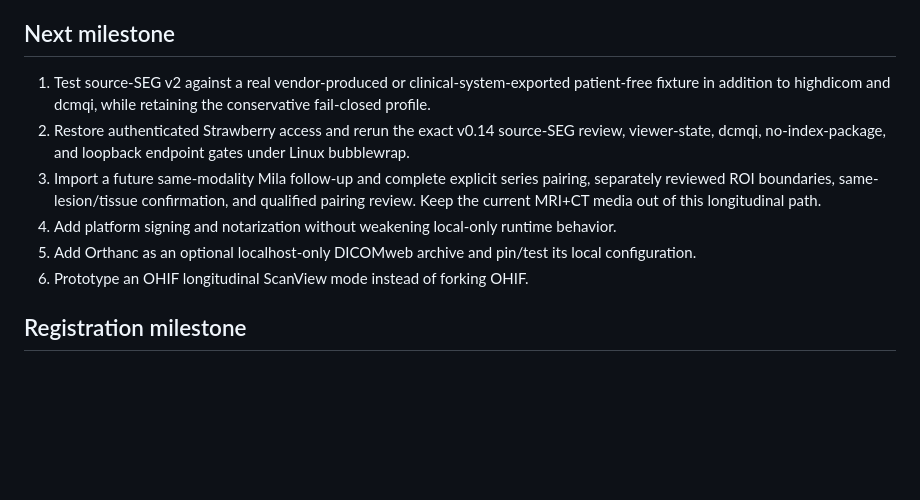
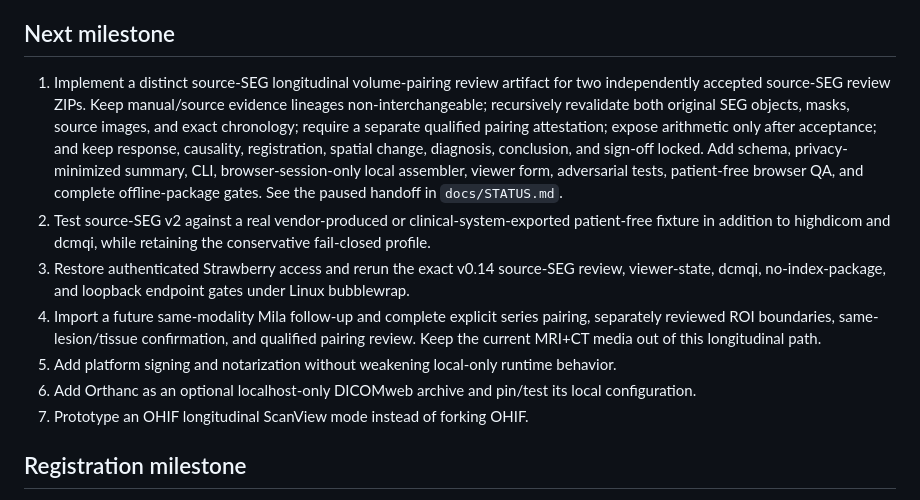
Before and after one commit to cnberry/dicom-guide, a Markdown page: docs/ROADMAP.md, the part around the change. GitHub-like rendering; blank space fills up the shorter version.

```diff
--- a/docs/ROADMAP.md
+++ b/docs/ROADMAP.md
@@ -771,19 +771,28 @@
 
 ## Next milestone
 
-1. Test source-SEG v2 against a real vendor-produced or clinical-system-exported
+1. Implement a distinct source-SEG longitudinal volume-pairing review artifact for
+   two independently accepted source-SEG review ZIPs. Keep manual/source evidence
+   lineages non-interchangeable; recursively revalidate both original SEG objects,
+   masks, source images, and exact chronology; require a separate qualified pairing
+   attestation; expose arithmetic only after acceptance; and keep response,
+   causality, registration, spatial change, diagnosis, conclusion, and sign-off
+   locked. Add schema, privacy-minimized summary, CLI, browser-session-only local
+   assembler, viewer form, adversarial tests, patient-free browser QA, and complete
+   offline-package gates. See the paused handoff in `docs/STATUS.md`.
+2. Test source-SEG v2 against a real vendor-produced or clinical-system-exported
    patient-free fixture in addition to highdicom and dcmqi, while retaining the
    conservative fail-closed profile.
-2. Restore authenticated Strawberry access and rerun the exact v0.14 source-SEG review,
+3. Restore authenticated Strawberry access and rerun the exact v0.14 source-SEG review,
    viewer-state, dcmqi, no-index-package, and loopback endpoint gates under Linux
    bubblewrap.
-3. Import a future same-modality Mila follow-up and complete explicit series pairing,
+4. Import a future same-modality Mila follow-up and complete explicit series pairing,
    separately reviewed ROI boundaries, same-lesion/tissue confirmation, and qualified
    pairing review. Keep the current MRI+CT media out of this longitudinal path.
-4. Add platform signing and notarization without weakening local-only runtime behavior.
-5. Add Orthanc as an optional localhost-only DICOMweb archive and pin/test its local
+5. Add platform signing and notarization without weakening local-only runtime behavior.
+6. Add Orthanc as an optional localhost-only DICOMweb archive and pin/test its local
    configuration.
-6. Prototype an OHIF longitudinal ScanView mode instead of forking OHIF.
+7. Prototype an OHIF longitudinal ScanView mode instead of forking OHIF.
 
 ## Registration milestone
 
```
Also changed, not shown: docs/PLAN.md (+9 -0 lines), docs/STATUS.md (+44 -1 lines).
